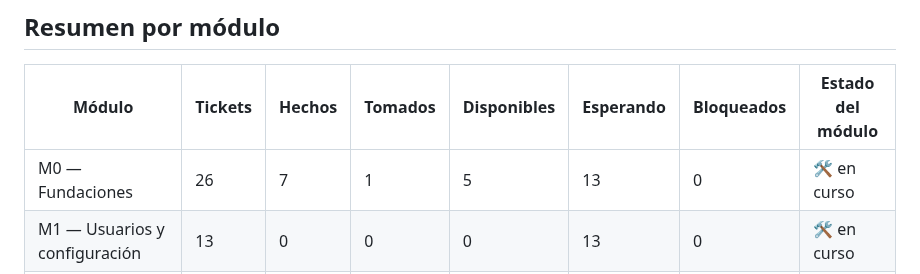
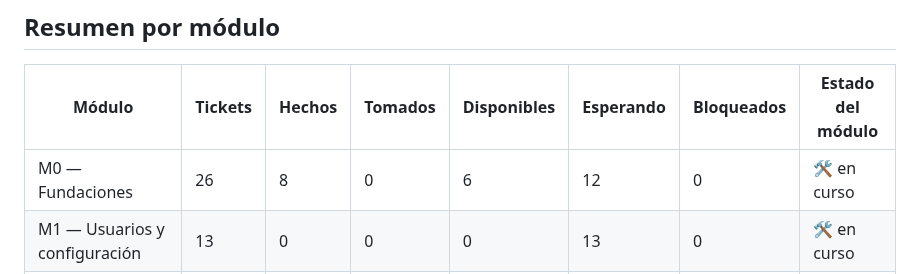
Before and after one commit to FranLuciano04/Vault-Rumbo, a Markdown page: 06-Desarrollo/Grafo de tickets.md, the part around one of its changes. Drawn GitHub-style.

Commit message:
tickets: grafo actualizado

```diff
--- a/06-Desarrollo/Grafo de tickets.md
+++ b/06-Desarrollo/Grafo de tickets.md
@@ -14,7 +14,7 @@ tags:: #tipo/referencia
 
 | Módulo | Tickets | Hechos | Tomados | Disponibles | Esperando | Bloqueados | Estado del módulo |
 |---|---|---|---|---|---|---|---|
-| M0 — Fundaciones | 26 | 7 | 1 | 5 | 13 | 0 | 🛠️ en curso |
+| M0 — Fundaciones | 26 | 8 | 0 | 6 | 12 | 0 | 🛠️ en curso |
 | M1 — Usuarios y configuración | 13 | 0 | 0 | 0 | 13 | 0 | 🛠️ en curso |
 | M2 — Clientes | 11 | 0 | 0 | 0 | 11 | 0 | 🛠️ en curso |
 | M3 — Alertas | 11 | 0 | 0 | 0 | 11 | 0 | 🛠️ en curso |
```
Also changed, not shown: other parts of 06-Desarrollo/Grafo de tickets.md (+2 -2 lines).
